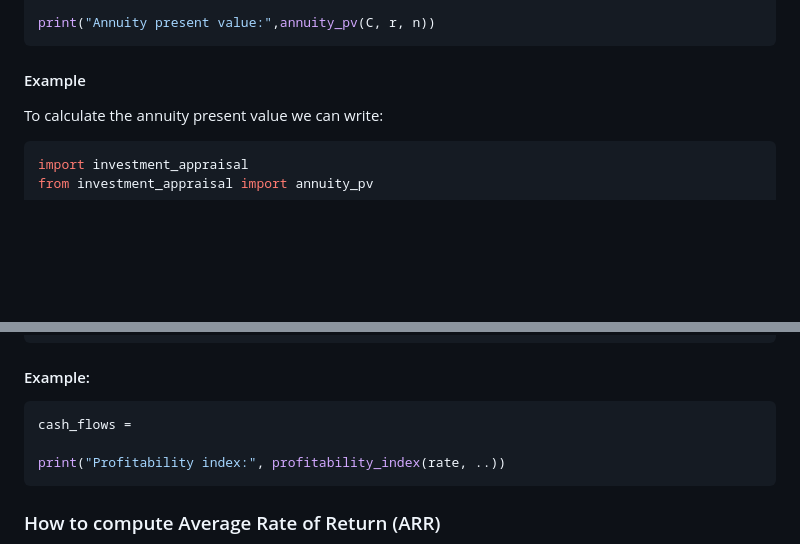
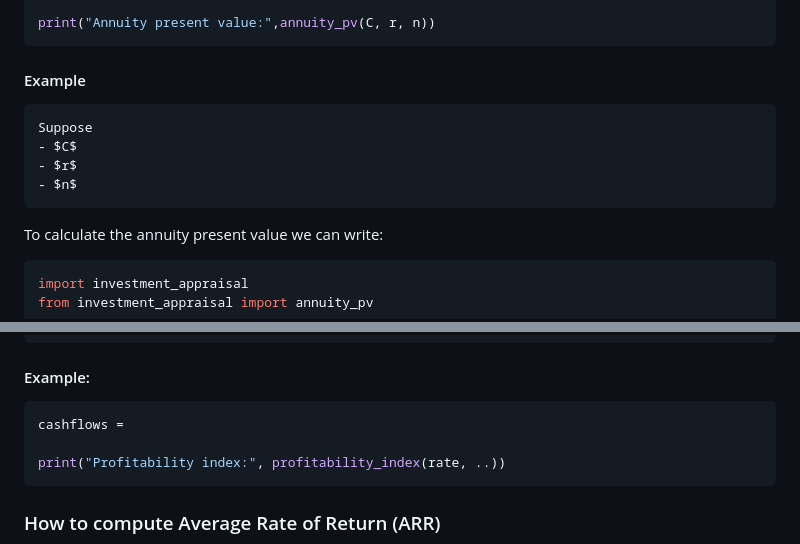
Before and after one commit to emilyl-no/Investments, a Markdown page: Finance IA/README.md, 2 parts joined by grey strips. Rendered like a GitHub page; blank space fills up the shorter version.

````diff
--- a/Finance IA/README.md
+++ b/Finance IA/README.md
@@ -123,6 +123,12 @@ from investment_appraisal import annuity_pv
 print("Annuity present value:",annuity_pv(C, r, n))
 ```
 #### Example
+``` python
+Suppose
+- $C$
+- $r$
+- $n$
+```
 
 To calculate the annuity present value we can write:
 
@@ -237,7 +243,7 @@ print("Profitability index:", profitability_index(C, cashflows))
 ```
 #### Example:
 ```python
-cash_flows =
+cashflows =
 
 print("Profitability index:", profitability_index(rate, ..))
 ```
````
